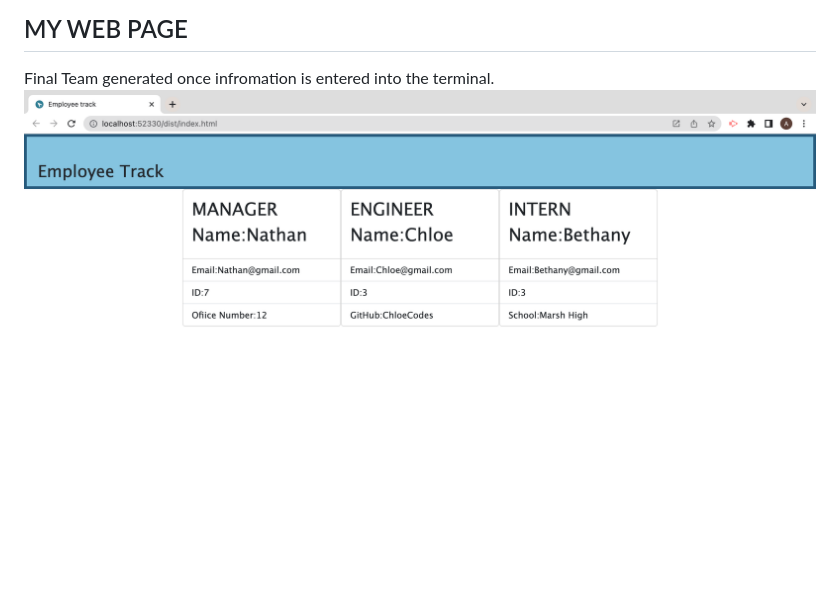
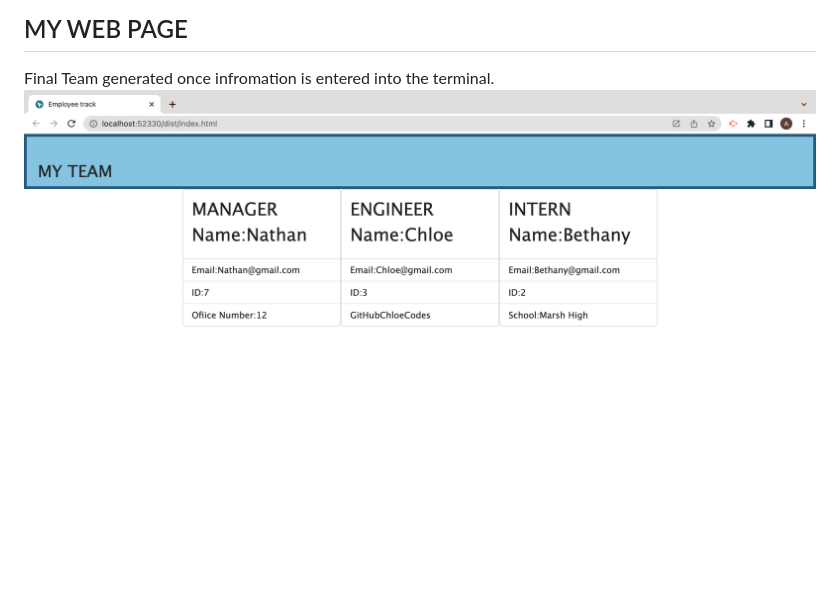
Before and after one commit to AdibaSjd/Week-10-Employee-Team-Profile-Generator, a Markdown page: README.md, the part around the change. Rendered like a GitHub page; pictures changed too: images/Team-Gen.png (added), images/Team-maker.png (deleted).

Commit message:
added image to readme

```diff
--- a/README.md
+++ b/README.md
@@ -43,4 +43,4 @@ http://localhost:52330/dist/index.html
 
 ## MY WEB PAGE
 Final Team generated once infromation is entered into the terminal.
-![](/images/Team-maker.png)
+![](/images/Team-Gen.png)
```
